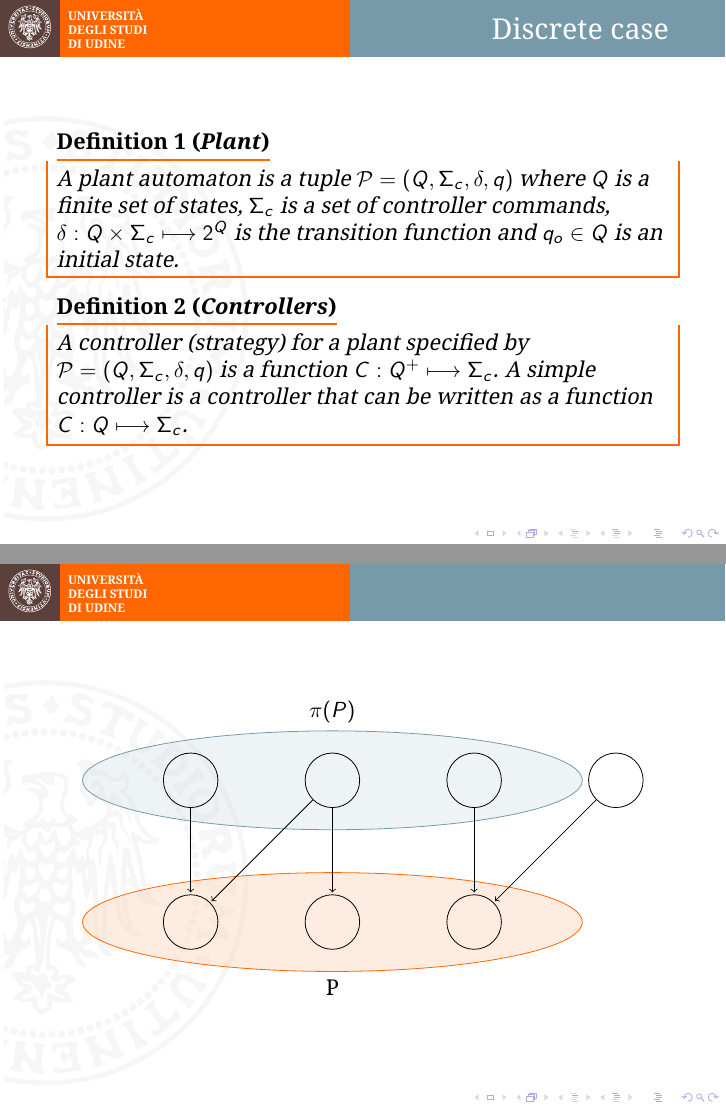
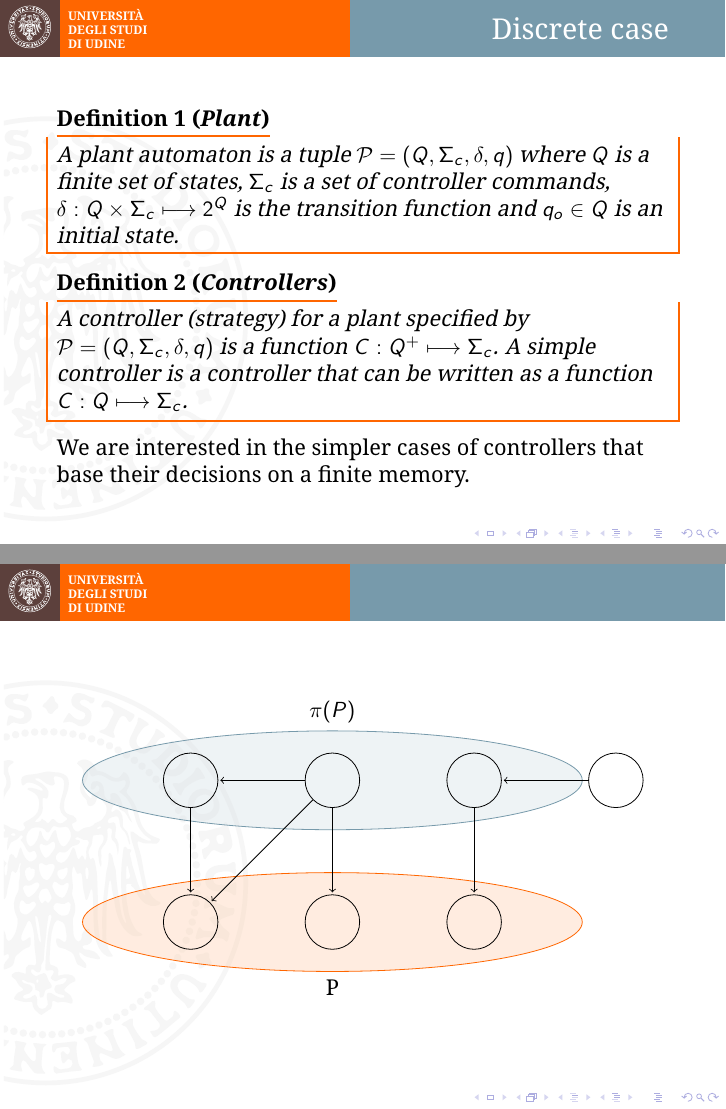
Before and after one commit to Chicco94/esercizi-automatic-verification, LaTeX slides (presentazione/slides/slides.tex): pages 2 and 8 of 9, joined at a grey line. Compiled offline with pdfLaTeX.

Commit message:
minor fixes

```diff
--- a/presentazione/slides/slides.tex
+++ b/presentazione/slides/slides.tex
@@ -38,7 +38,7 @@
 \section{Initial Definitions}
 \newcommand{\Plant}{\ensuremath{\mathcal{P}=(Q,\Sigma_c,\delta, q)}}
 \newcommand{\Controller}{\ensuremath{C:Q^+\longmapsto \Sigma_c}}
-\newcommand{\AccpCond}{\ensuremath{\{(F,\Diamond),(F,\square ),(F,\Diamond\square),(F,\square\Diamond),(\mathcal{F},\mathcal{R}_n)\}}}
+\newcommand{\AccpCond}{\ensuremath{\{(F,\square),(F,\Diamond ),(F,\Diamond\square),(F,\square\Diamond),(\mathcal{F},\mathcal{R}_n)\}}}
 \newcommand{\Synth}{\ensuremath{\textbf{Synth}(\mathcal{P},\Omega)}}
 \begin{frame}
 	\frametitle{Discrete case}
@@ -54,6 +54,7 @@
 		is a function $\Controller$. A simple controller is a controller that
 		can be written as a function $C:Q \longmapsto \Sigma_c$.
 	\end{dfn}
+	We are interested in the simpler cases of controllers that base their decisions on a finite memory.
 \end{frame}
 
 \begin{frame}
@@ -153,12 +154,12 @@
 			\path[->]
 				(p_0) edge  node {} (q_0)
 				(p_1) edge  node {} (q_0)
+				(p_1) edge  node {} (p_0)
 					  edge  node {} (q_1)
 				(p_2) edge  node {} (q_2)
-				(p_3) edge  node {} (q_2);
+				(p_3) edge  node {} (p_2);
 		\end{tikzpicture}
 	\end{center}
-
 \end{frame}
 
 \begin{frame}
```
Also changed, not shown: presentazione/slides/slides.tex (1 more changed lines), 1 other file.
